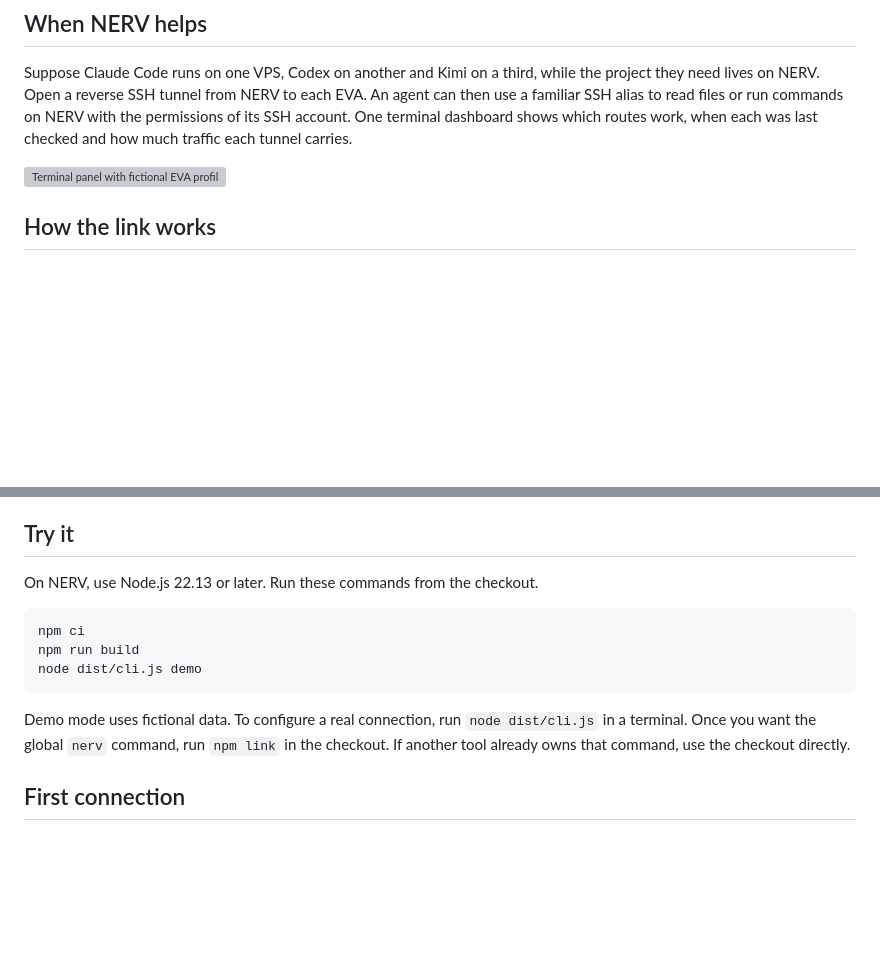
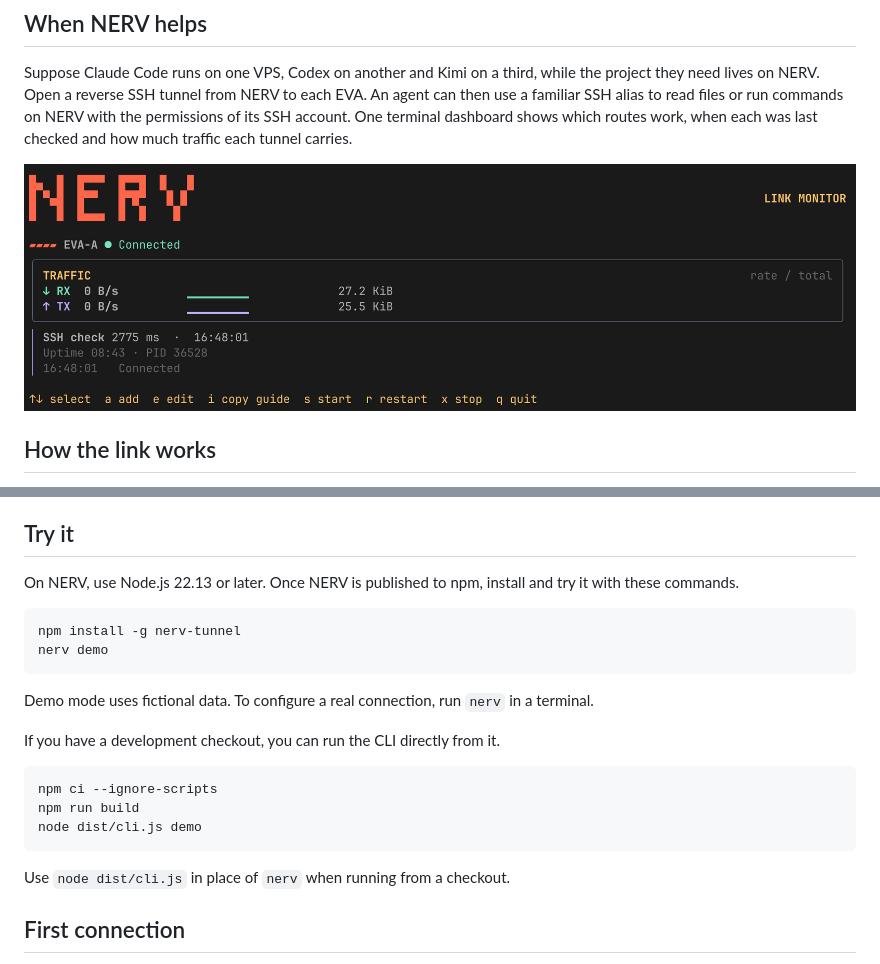
Before and after one commit to eripley/nerv-tunnel, a Markdown page: README.md, 2 parts joined by grey strips. GitHub-like rendering; pictures changed too: docs/terminal.png (added); blank space fills up the shorter version; grey boxes are pictures that could not be loaded.

Commit message:
Address independent review findings and illustrate three EVA connections

````diff
--- a/README.md
+++ b/README.md
@@ -12,7 +12,7 @@ In *Evangelion*, NERV is the command centre that directs the Evangelions. Here,
 
 Suppose Claude Code runs on one VPS, Codex on another and Kimi on a third, while the project they need lives on NERV. Open a reverse SSH tunnel from NERV to each EVA. An agent can then use a familiar SSH alias to read files or run commands on NERV with the permissions of its SSH account. One terminal dashboard shows which routes work, when each was last checked and how much traffic each tunnel carries.
 
-![Terminal panel with fictional EVA profiles](docs/terminal.svg)
+![NERV terminal dashboard showing EVA-A connected, traffic and SSH latency](docs/terminal.png)
 
 ## How the link works
 
@@ -28,15 +28,24 @@ A user LaunchAgent on NERV keeps an outbound SSH connection to the EVA. The retu
 
 ## Try it
 
-On NERV, use Node.js 22.13 or later. Run these commands from the checkout.
+On NERV, use Node.js 22.13 or later. Once NERV is published to npm, install and try it with these commands.
 
 ```sh
-npm ci
+npm install -g nerv-tunnel
+nerv demo
+```
+
+Demo mode uses fictional data. To configure a real connection, run `nerv` in a terminal.
+
+If you have a development checkout, you can run the CLI directly from it.
+
+```sh
+npm ci --ignore-scripts
 npm run build
 node dist/cli.js demo
 ```
 
-Demo mode uses fictional data. To configure a real connection, run `node dist/cli.js` in a terminal. Once you want the global `nerv` command, run `npm link` in the checkout. If another tool already owns that command, use the checkout directly.
+Use `node dist/cli.js` in place of `nerv` when running from a checkout.
 
 ## First connection
 
````
Also changed, not shown: other parts of README.md (+2 -2 lines), README.ru.md (+15 -6 lines), docs/agent-setup.md (+2 -2 lines), 8 other files.
